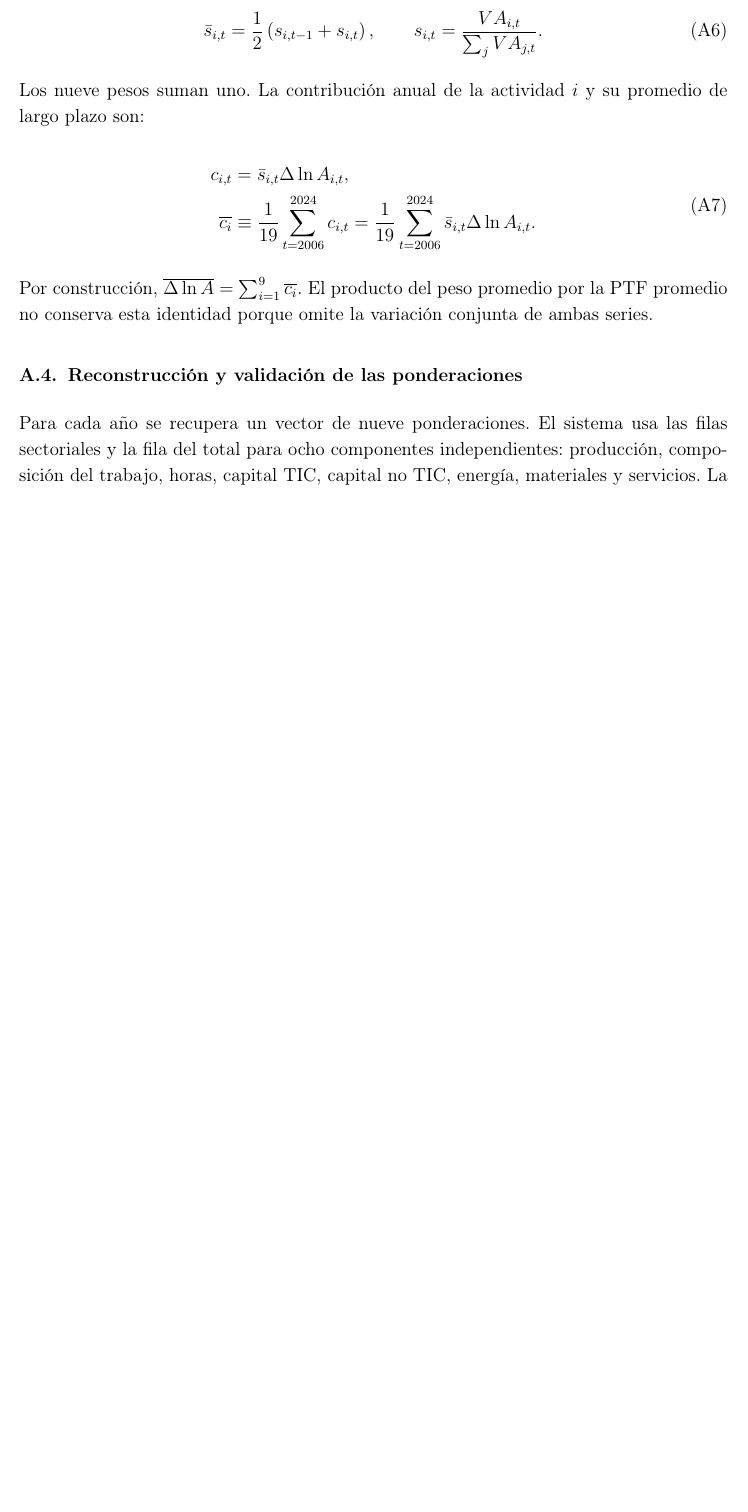
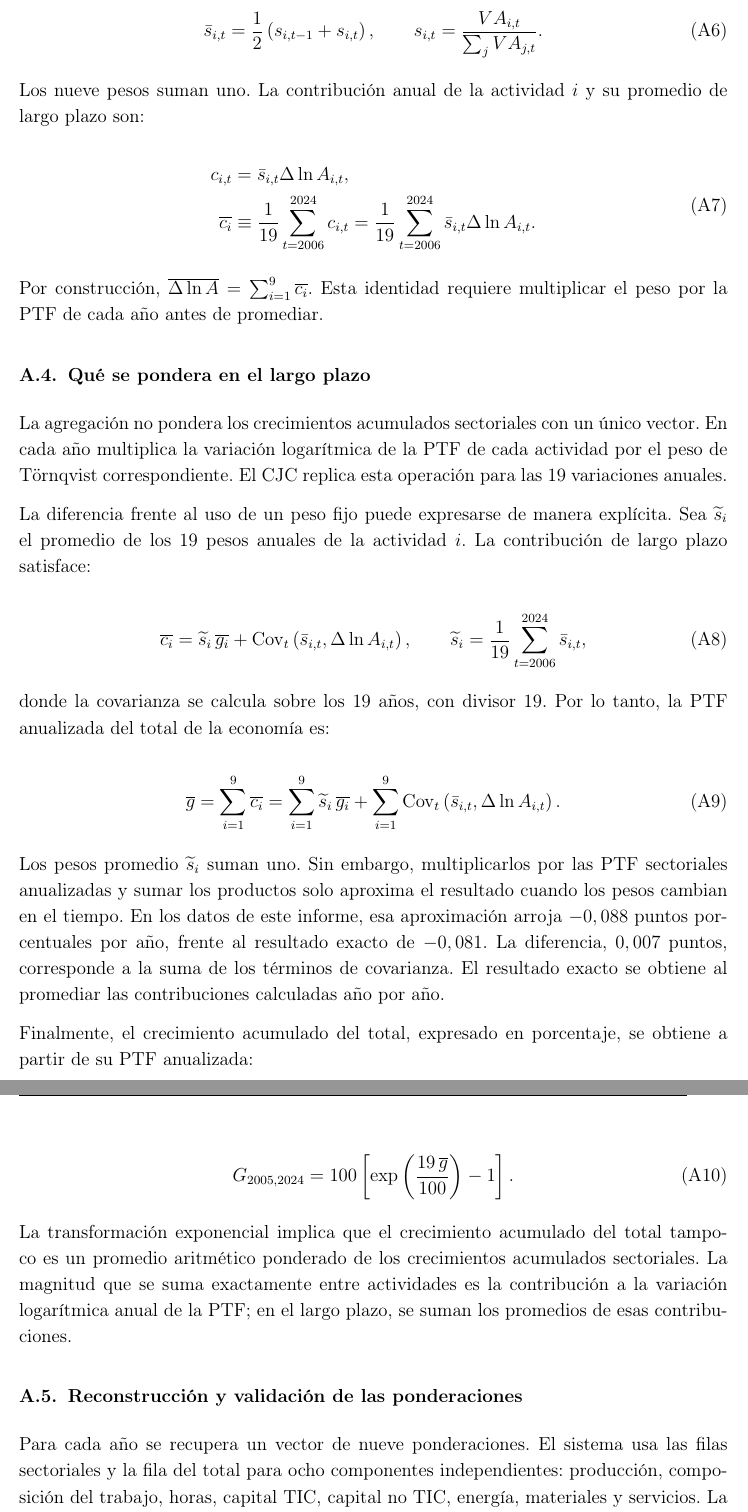
Before and after one commit to oliverpardo1979/informe_ptf, a LaTeX document (main.tex, which reads Paper/sections/CuerpoInformePTF.tex): part of page 17 of 19 before the commit and two parts of pages 17 and 18 of 20 after it, the two joined at a grey line, cut so that both start at the same text, the shorter picture padded with empty space. Compiled offline with pdfLaTeX.

Commit message:
Explica la agregación sectorial de largo plazo

```diff
--- a/Paper/sections/CuerpoInformePTF.tex
+++ b/Paper/sections/CuerpoInformePTF.tex
@@ -244,7 +244,50 @@ c_{i,t}
 \label{eq:contribucion_largo_plazo}
 \end{equation}
 
-Por construcción, \(\overline{\Delta\ln A}=\sum_{i=1}^{9}\overline{c_i}\). El producto del peso promedio por la PTF promedio no conserva esta identidad porque omite la variación conjunta de ambas series.
+Por construcción, \(\overline{\Delta\ln A}=\sum_{i=1}^{9}\overline{c_i}\). Esta identidad requiere multiplicar el peso por la PTF de cada año antes de promediar.
+
+\subsection{Qué se pondera en el largo plazo}
+
+La agregación no pondera los crecimientos acumulados sectoriales con un único vector. En cada año multiplica la variación logarítmica de la PTF de cada actividad por el peso de Törnqvist correspondiente. El CJC replica esta operación para las 19 variaciones anuales.
+
+La diferencia frente al uso de un peso fijo puede expresarse de manera explícita. Sea \(\widetilde{s}_i\) el promedio de los 19 pesos anuales de la actividad \(i\). La contribución de largo plazo satisface:
+
+\begin{equation}
+\overline{c_i}
+=\widetilde{s}_i\,\overline{g_i}
++\operatorname{Cov}_t\left(
+\bar{s}_{i,t},\Delta\ln A_{i,t}
+\right),
+\qquad
+\widetilde{s}_i=\frac{1}{19}\sum_{t=2006}^{2024}\bar{s}_{i,t},
+\label{eq:contribucion_covarianza}
+\end{equation}
+
+donde la covarianza se calcula sobre los 19 años, con divisor 19. Por lo tanto, la PTF anualizada del total de la economía es:
+
+\begin{equation}
+\overline{g}
+=\sum_{i=1}^{9}\overline{c_i}
+=\sum_{i=1}^{9}\widetilde{s}_i\,\overline{g_i}
++\sum_{i=1}^{9}\operatorname{Cov}_t\left(
+\bar{s}_{i,t},\Delta\ln A_{i,t}
+\right).
+\label{eq:agregacion_largo_plazo}
+\end{equation}
+
+Los pesos promedio \(\widetilde{s}_i\) suman uno. Sin embargo, multiplicarlos por las PTF sectoriales anualizadas y sumar los productos solo aproxima el resultado cuando los pesos cambian en el tiempo. En los datos de este informe, esa aproximación arroja \(-0,088\) puntos porcentuales por año, frente al resultado exacto de \(-0,081\). La diferencia, \(0,007\) puntos, corresponde a la suma de los términos de covarianza. El resultado exacto se obtiene al promediar las contribuciones calculadas año por año.
+
+Finalmente, el crecimiento acumulado del total, expresado en porcentaje, se obtiene a partir de su PTF anualizada:
+
+\begin{equation}
+G_{2005,2024}
+=100\left[
+\exp\left(\frac{19\,\overline{g}}{100}\right)-1
+\right].
+\label{eq:acumulado_total}
+\end{equation}
+
+La transformación exponencial implica que el crecimiento acumulado del total tampoco es un promedio aritmético ponderado de los crecimientos acumulados sectoriales. La magnitud que se suma exactamente entre actividades es la contribución a la variación logarítmica anual de la PTF; en el largo plazo, se suman los promedios de esas contribuciones.
 
 \subsection{Reconstrucción y validación de las ponderaciones}
 
```
Also changed, not shown: Informes_finales/Informe_PTF_actividades_2005_2024.pdf.
